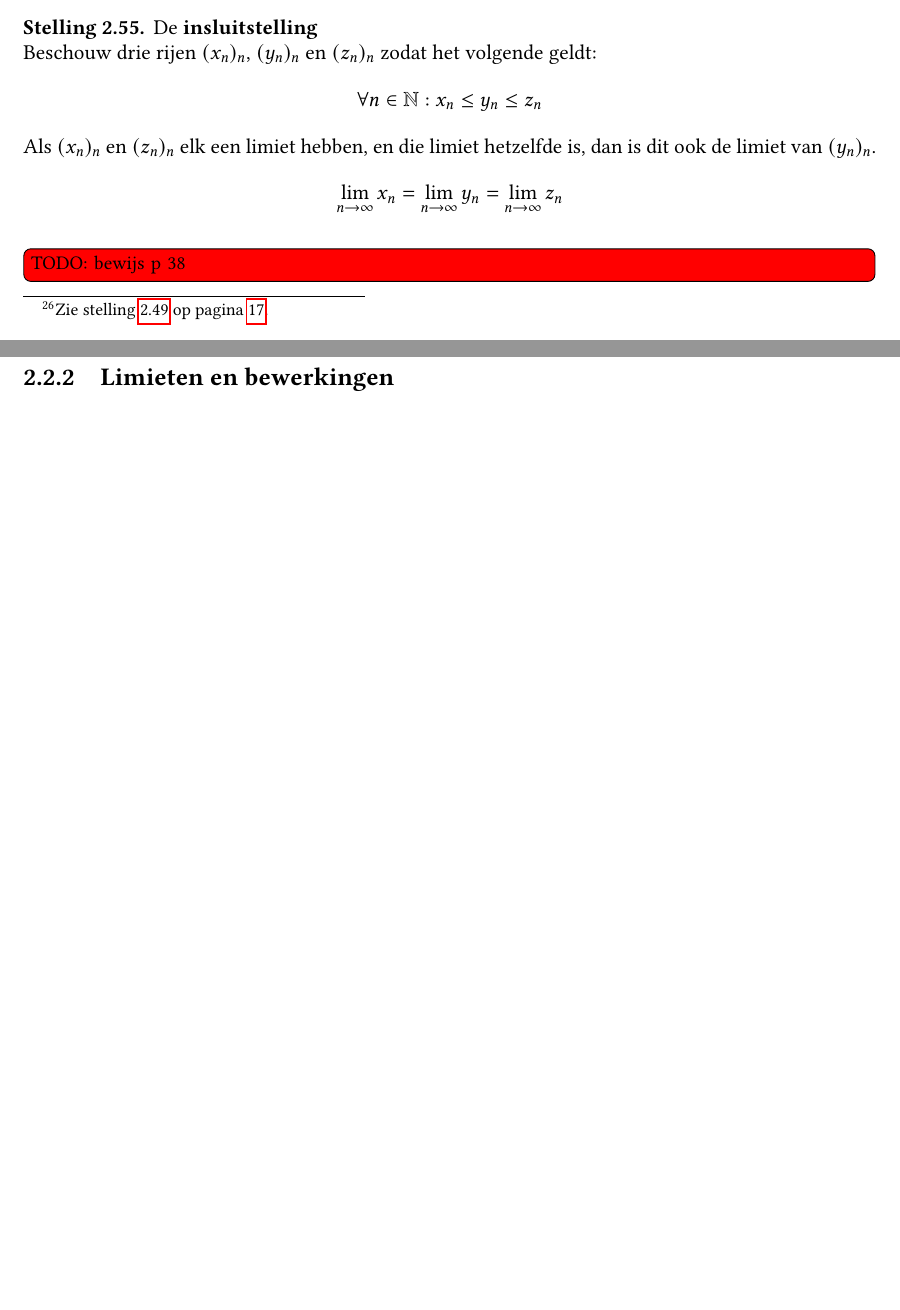
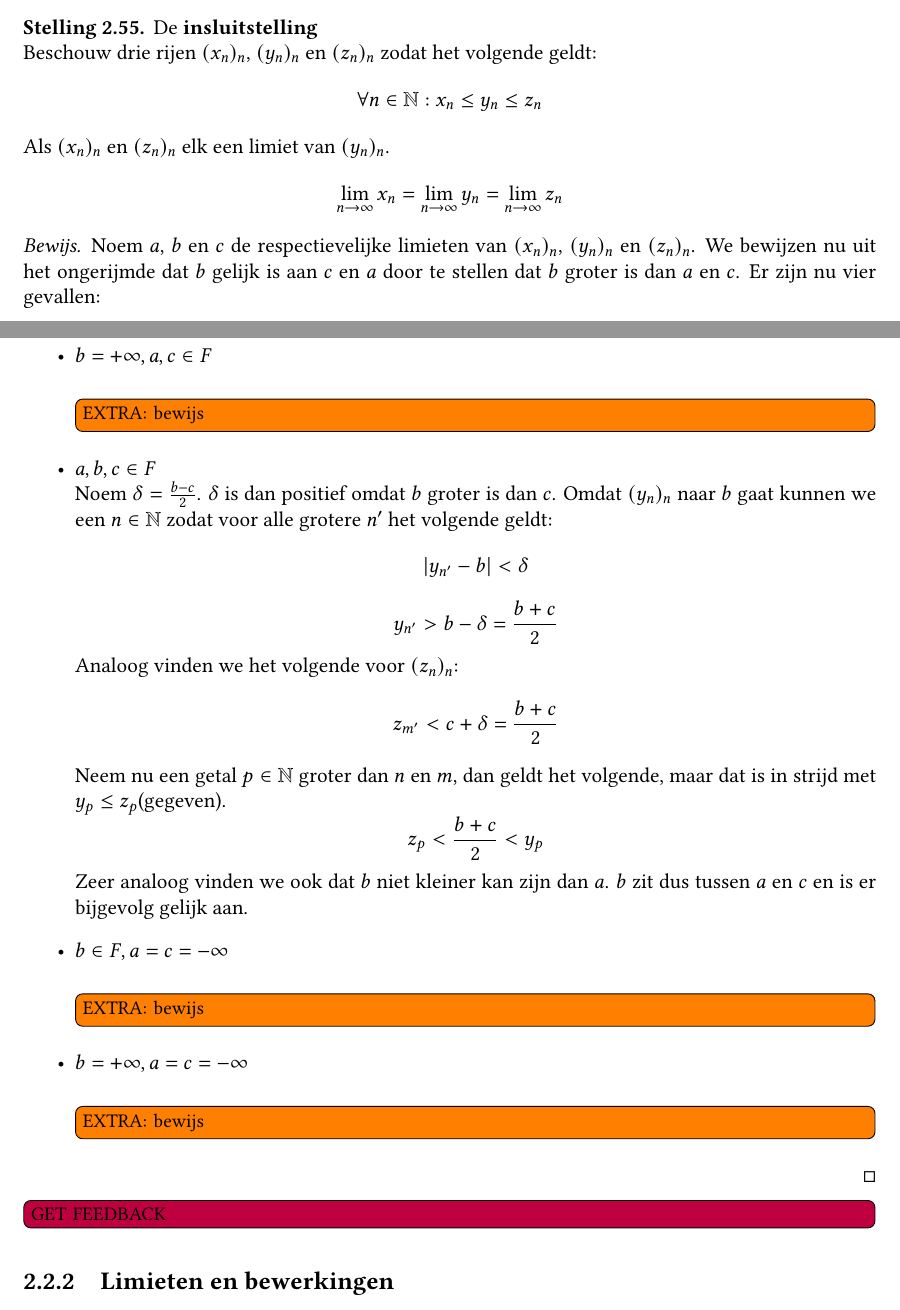
Before and after one commit to NorfairKing/analyse-notities, a LaTeX book (main.tex, which reads getallen.tex): two parts of pages 20 and 21 of 39 before the commit and two parts of pages 21 and 22 of 41 after it, joined at a grey line, cut so that both start at the same text, the shorter picture padded with empty space. Compiled offline with pdfLaTeX.

Commit message:
genoeg analyse voor dit weekend!

```diff
--- a/getallen.tex
+++ b/getallen.tex
@@ -854,9 +901,34 @@
   De \term{insluitstelling}\\
   Beschouw drie rijen $(x_{n})_{n}$, $(y_{n})_{n}$ en $(z_{n})_{n}$ zodat het volgende geldt:
   \[ \forall n\in \mathbb{N}: x_{n}\le y_{n}\le z_{n} \]
-  Als $(x_{n})_{n}$ en $(z_{n})_{n}$ elk een limiet hebben, en die limiet hetzelfde is, dan is dit ook de limiet van $(y_{n})_{n}$.
+  Als $(x_{n})_{n}$ en $(z_{n})_{n}$ elk een limiet van $(y_{n})_{n}$.
   \[ \lim_{n\rightarrow \infty}x_{n} = \lim_{n\rightarrow \infty}y_{n} = \lim_{n\rightarrow \infty}z_{n} \]
-\TODO{bewijs p 38}
+  \begin{proof}
+    Noem $a$, $b$ en $c$ de respectievelijke limieten van $(x_{n})_{n}$, $(y_{n})_{n}$ en $(z_{n})_{n}$.
+    We bewijzen nu uit het ongerijmde dat $b$ gelijk is aan $c$ en $a$ door te stellen dat $b$ groter is dan $a$ en $c$.
+    Er zijn nu vier gevallen:
+    \begin{itemize}
+    \item $b = +\infty, a,c \in F$\\
+      \extra{bewijs}
+    \item $a,b,c\in F$\\
+      Noem $\delta = \frac{b-c}{2}$.
+      $\delta$ is dan positief omdat $b$ groter is dan $c$.
+      Omdat $(y_{n})_{n}$ naar $b$ gaat kunnen we een $n\in \mathbb{N}$ zodat voor alle grotere $n'$ het volgende geldt:
+      \[ |y_{n'}-b|<\delta \]
+      \[ y_{n'} > b - \delta = \frac{b+c}{2} \]
+      Analoog vinden we het volgende voor $(z_{n})_{n}$:
+      \[ z_{m'} < c+\delta = \frac{b+c}{2} \]
+      Neem nu een getal $p\in \mathbb{N}$ groter dan $n$ en $m$, dan geldt het volgende, maar dat is in strijd met $y_{p} \le z_{p}$(gegeven).
+      \[ z_{p} < \frac{b+c}{2} < y_{p} \]
+      Zeer analoog vinden we ook dat $b$ niet kleiner kan zijn dan $a$.
+      $b$ zit dus tussen $a$ en $c$ en is er bijgevolg gelijk aan.
+    \item $b\in F, a=c = -\infty$\\
+      \extra{bewijs}
+    \item $b= +\infty, a=c=-\infty$\\
+      \extra{bewijs}
+    \end{itemize}
+  \end{proof}
+\feed
 \end{st}
 
 \subsection{Limieten en bewerkingen}
```
Also changed, not shown: getallen.tex (51 more changed lines).
